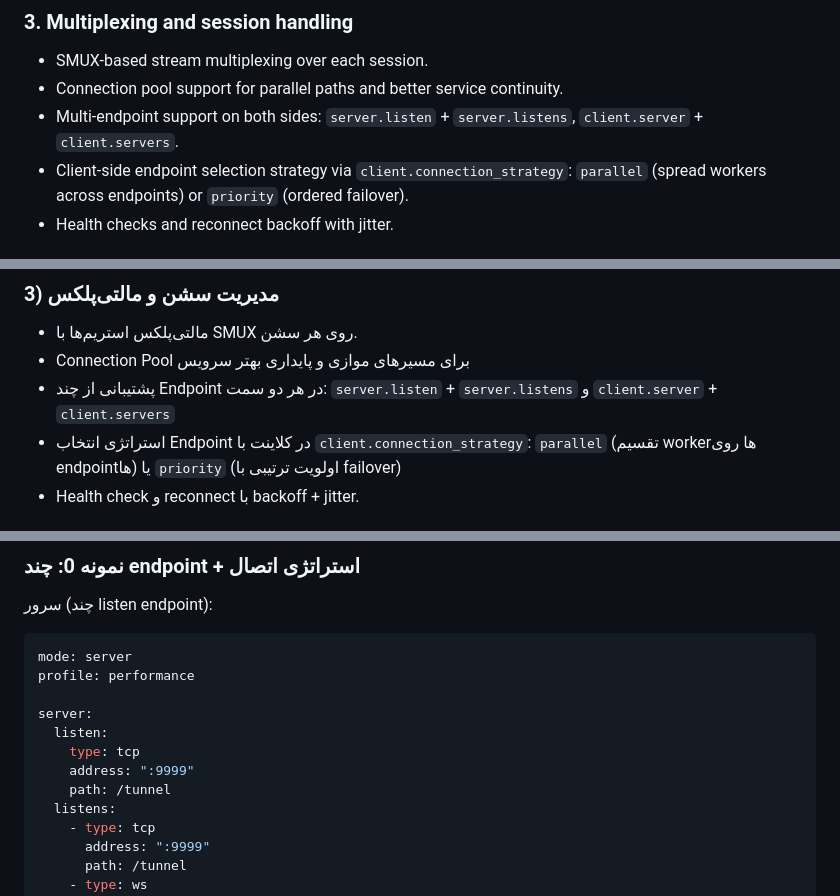
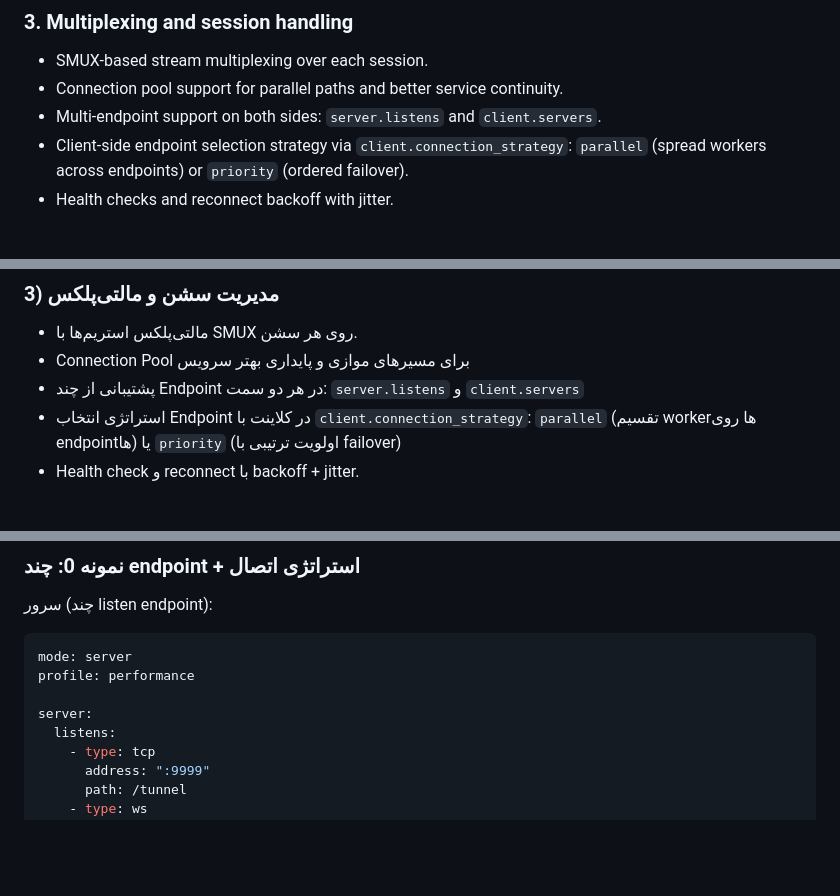
Before and after one commit to ChownYourLife/NoDelayTunnel, a Markdown page: README.md, 3 parts joined by grey strips. Rendered like a GitHub page; blank space fills up the shorter version.

```diff
--- a/README.md
+++ b/README.md
@@ -59,7 +59,7 @@ NoDelay can be used as a lightweight forwarding core in front of services such a
 
 - SMUX-based stream multiplexing over each session.
 - Connection pool support for parallel paths and better service continuity.
-- Multi-endpoint support on both sides: `server.listen` + `server.listens`, `client.server` + `client.servers`.
+- Multi-endpoint support on both sides: `server.listens` and `client.servers`.
 - Client-side endpoint selection strategy via `client.connection_strategy`:
   `parallel` (spread workers across endpoints) or `priority` (ordered failover).
 - Health checks and reconnect backoff with jitter.
@@ -856,7 +848,7 @@ systemctl status nodelay-client
 - مالتی‌پلکس استریم‌ها با SMUX روی هر سشن.
 - Connection Pool برای مسیرهای موازی و پایداری بهتر سرویس
 - پشتیبانی از چند Endpoint در هر دو سمت:
-  `server.listen` + `server.listens` و `client.server` + `client.servers`
+  `server.listens` و `client.servers`
 - استراتژی انتخاب Endpoint در کلاینت با `client.connection_strategy`:
   `parallel` (تقسیم workerها روی endpointها) یا `priority` (اولویت ترتیبی با failover)
 - Health check و reconnect با backoff + jitter.
@@ -932,10 +924,6 @@ mode: server
 profile: performance
 
 server:
-  listen:
-    type: tcp
-    address: ":9999"
-    path: /tunnel
   listens:
     - type: tcp
       address: ":9999"
```
Also changed, not shown: other parts of README.md (+2 -14 lines).
